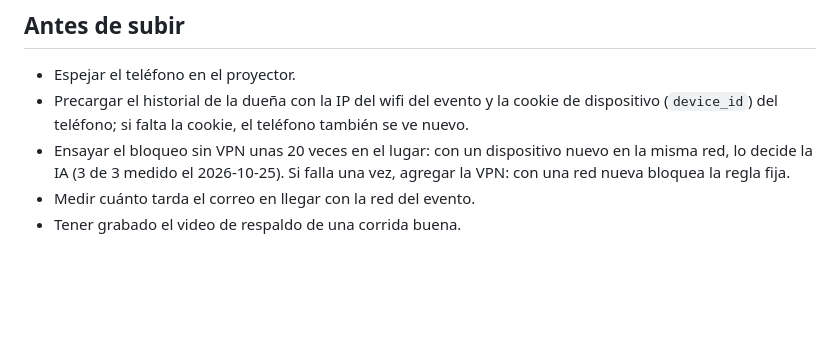
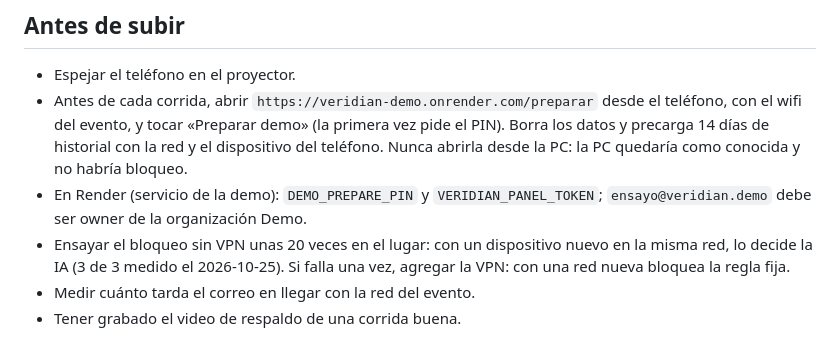
Before and after one commit to Juanalv1/veridian, a Markdown page: docs/GUION-DEMO.md, the part around the change. Drawn GitHub-style; blank space fills up the shorter version.

Commit message:
docs(guion): prepare each rehearsal from /preparar on the phone
Status: done

```diff
--- a/docs/GUION-DEMO.md
+++ b/docs/GUION-DEMO.md
@@ -65,7 +65,8 @@ Estructura: una sola persona, la dueña de la cuenta.
 ## Antes de subir
 
 - Espejar el teléfono en el proyector.
-- Precargar el historial de la dueña con la IP del wifi del evento y la cookie de dispositivo (`device_id`) del teléfono; si falta la cookie, el teléfono también se ve nuevo.
+- Antes de cada corrida, abrir `https://veridian-demo.onrender.com/preparar` desde el teléfono, con el wifi del evento, y tocar «Preparar demo» (la primera vez pide el PIN). Borra los datos y precarga 14 días de historial con la red y el dispositivo del teléfono. Nunca abrirla desde la PC: la PC quedaría como conocida y no habría bloqueo.
+- En Render (servicio de la demo): `DEMO_PREPARE_PIN` y `VERIDIAN_PANEL_TOKEN`; `ensayo@veridian.demo` debe ser owner de la organización Demo.
 - Ensayar el bloqueo sin VPN unas 20 veces en el lugar: con un dispositivo nuevo en la misma red, lo decide la IA (3 de 3 medido el 2026-10-25). Si falla una vez, agregar la VPN: con una red nueva bloquea la regla fija.
 - Medir cuánto tarda el correo en llegar con la red del evento.
 - Tener grabado el video de respaldo de una corrida buena.
```
